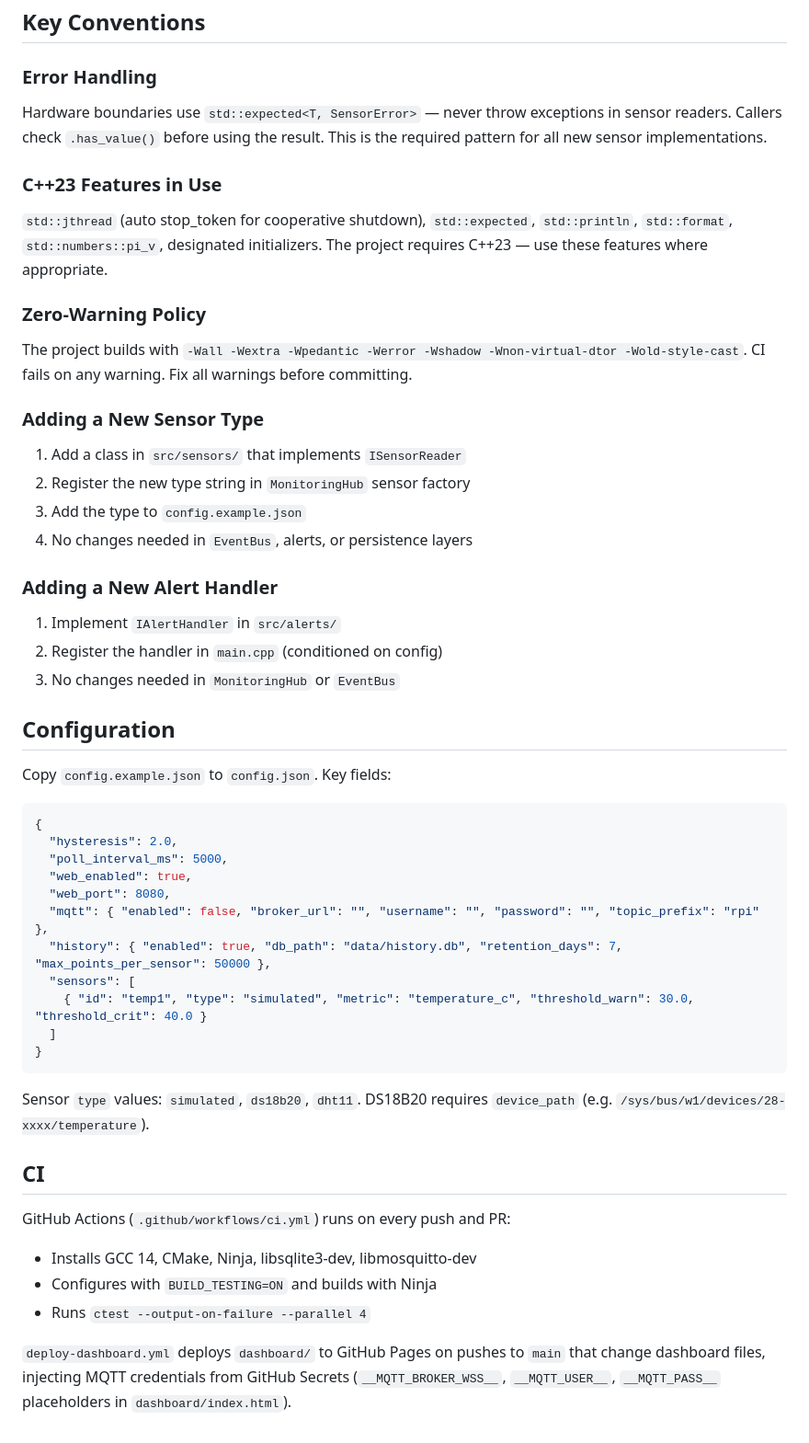
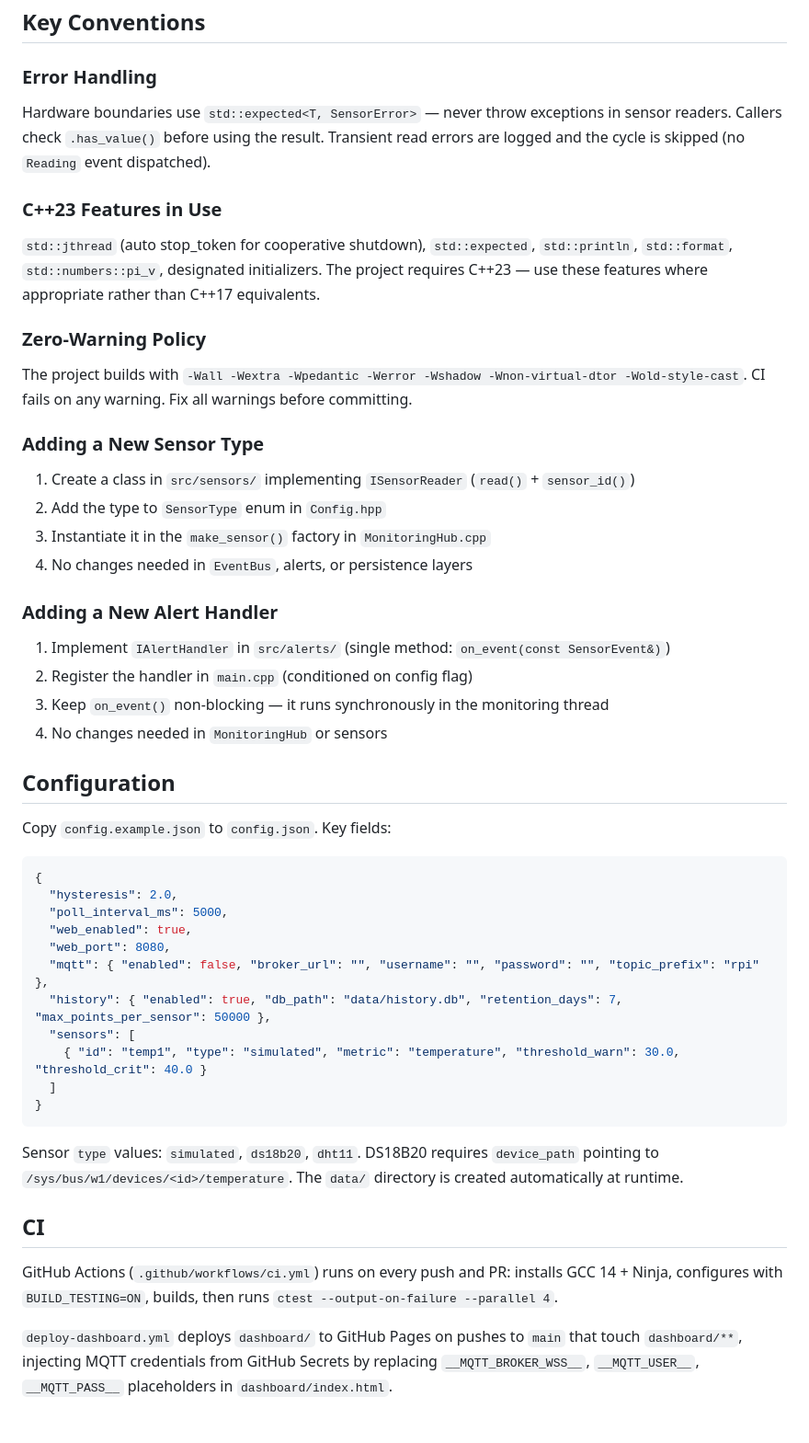
Before and after one commit to jsilobre/rpi-sentinel, a Markdown page: CLAUDE.md, the part around one of its changes. Shown at 92% size. Drawn GitHub-style.

````diff
--- a/CLAUDE.md
+++ b/CLAUDE.md
@@ -96,11 +115,11 @@ The cloud `dashboard/index.html` requests history over MQTT when it connects:
 
 ### Error Handling
 
-Hardware boundaries use `std::expected<T, SensorError>` — never throw exceptions in sensor readers. Callers check `.has_value()` before using the result. This is the required pattern for all new sensor implementations.
+Hardware boundaries use `std::expected<T, SensorError>` — never throw exceptions in sensor readers. Callers check `.has_value()` before using the result. Transient read errors are logged and the cycle is skipped (no `Reading` event dispatched).
 
 ### C++23 Features in Use
 
-`std::jthread` (auto stop_token for cooperative shutdown), `std::expected`, `std::println`, `std::format`, `std::numbers::pi_v`, designated initializers. The project requires C++23 — use these features where appropriate.
+`std::jthread` (auto stop_token for cooperative shutdown), `std::expected`, `std::println`, `std::format`, `std::numbers::pi_v`, designated initializers. The project requires C++23 — use these features where appropriate rather than C++17 equivalents.
 
 ### Zero-Warning Policy
 
@@ -108,16 +127,17 @@ The project builds with `-Wall -Wextra -Wpedantic -Werror -Wshadow -Wnon-virtual
 
 ### Adding a New Sensor Type
 
-1. Add a class in `src/sensors/` that implements `ISensorReader`
-2. Register the new type string in `MonitoringHub` sensor factory
-3. Add the type to `config.example.json`
+1. Create a class in `src/sensors/` implementing `ISensorReader` (`read()` + `sensor_id()`)
+2. Add the type to `SensorType` enum in `Config.hpp`
+3. Instantiate it in the `make_sensor()` factory in `MonitoringHub.cpp`
 4. No changes needed in `EventBus`, alerts, or persistence layers
 
 ### Adding a New Alert Handler
 
-1. Implement `IAlertHandler` in `src/alerts/`
-2. Register the handler in `main.cpp` (conditioned on config)
-3. No changes needed in `MonitoringHub` or `EventBus`
+1. Implement `IAlertHandler` in `src/alerts/` (single method: `on_event(const SensorEvent&)`)
+2. Register the handler in `main.cpp` (conditioned on config flag)
+3. Keep `on_event()` non-blocking — it runs synchronously in the monitoring thread
+4. No changes needed in `MonitoringHub` or sensors
 
 ## Configuration
 
@@ -132,18 +152,15 @@ Copy `config.example.json` to `config.json`. Key fields:
   "mqtt": { "enabled": false, "broker_url": "", "username": "", "password": "", "topic_prefix": "rpi" },
   "history": { "enabled": true, "db_path": "data/history.db", "retention_days": 7, "max_points_per_sensor": 50000 },
   "sensors": [
-    { "id": "temp1", "type": "simulated", "metric": "temperature_c", "threshold_warn": 30.0, "threshold_crit": 40.0 }
+    { "id": "temp1", "type": "simulated", "metric": "temperature", "threshold_warn": 30.0, "threshold_crit": 40.0 }
   ]
 }
 ```
 
-Sensor `type` values: `simulated`, `ds18b20`, `dht11`. DS18B20 requires `device_path` (e.g. `/sys/bus/w1/devices/28-xxxx/temperature`).
+Sensor `type` values: `simulated`, `ds18b20`, `dht11`. DS18B20 requires `device_path` pointing to `/sys/bus/w1/devices/<id>/temperature`. The `data/` directory is created automatically at runtime.
 
 ## CI
 
-GitHub Actions (`.github/workflows/ci.yml`) runs on every push and PR:
-- Installs GCC 14, CMake, Ninja, libsqlite3-dev, libmosquitto-dev
-- Configures with `BUILD_TESTING=ON` and builds with Ninja
-- Runs `ctest --output-on-failure --parallel 4`
+GitHub Actions (`.github/workflows/ci.yml`) runs on every push and PR: installs GCC 14 + Ninja, configures with `BUILD_TESTING=ON`, builds, then runs `ctest --output-on-failure --parallel 4`.
 
-`deploy-dashboard.yml` deploys `dashboard/` to GitHub Pages on pushes to `main` that change dashboard files, injecting MQTT credentials from GitHub Secrets (`__MQTT_BROKER_WSS__`, `__MQTT_USER__`, `__MQTT_PASS__` placeholders in `dashboard/index.html`).
+`deploy-dashboard.yml` deploys `dashboard/` to GitHub Pages on pushes to `main` that touch `dashboard/**`, injecting MQTT credentials from GitHub Secrets by replacing `__MQTT_BROKER_WSS__`, `__MQTT_USER__`, `__MQTT_PASS__` placeholders in `dashboard/index.html`.
````
Also changed, not shown: other parts of CLAUDE.md (+40 -21 lines).
